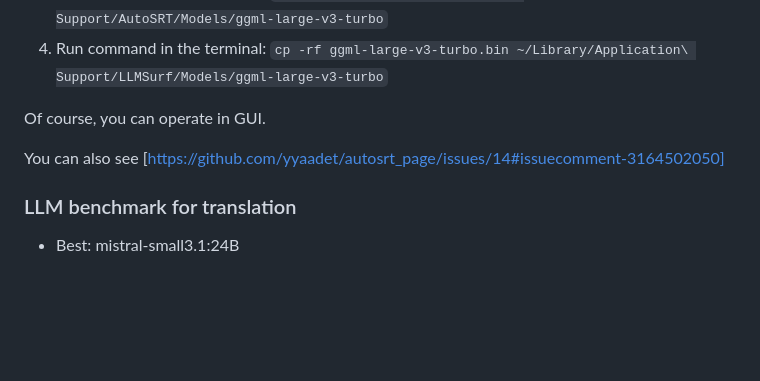
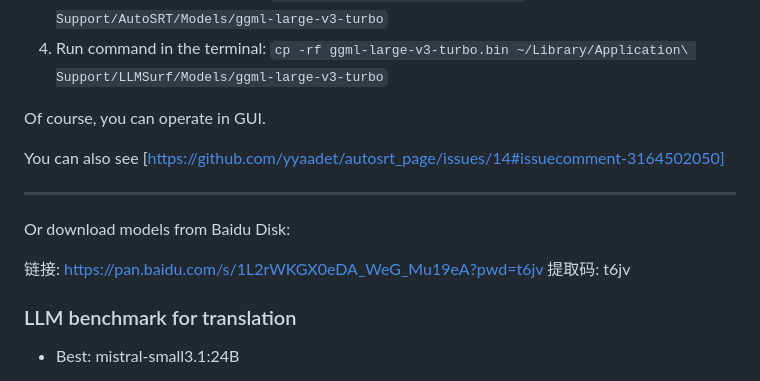
Before and after one commit to yyaadet/autosrt_page, a Markdown page: docs/README.md, the part around the change. Rendered like a GitHub page; blank space fills up the shorter version.

Commit message:
add baidu disk

```diff
--- a/docs/README.md
+++ b/docs/README.md
@@ -76,10 +76,16 @@ Download whisper model from [ggml-large-v3-turbo.bin.zip](https://github.com/yya
 3. Run command in the terminal: `mkdir -p ~/Library/Application\ Support/AutoSRT/Models/ggml-large-v3-turbo`
 4. Run command in the terminal: `cp -rf ggml-large-v3-turbo.bin ~/Library/Application\ Support/LLMSurf/Models/ggml-large-v3-turbo`
 
-
 Of course, you can operate in GUI.
 
 You can also see [https://github.com/yyaadet/autosrt_page/issues/14#issuecomment-3164502050]
+
+----
+
+Or download models from Baidu Disk:
+
+链接: https://pan.baidu.com/s/1L2rWKGX0eDA_WeG_Mu19eA?pwd=t6jv 提取码: t6jv
+
 
 
 ### LLM benchmark for translation
```
